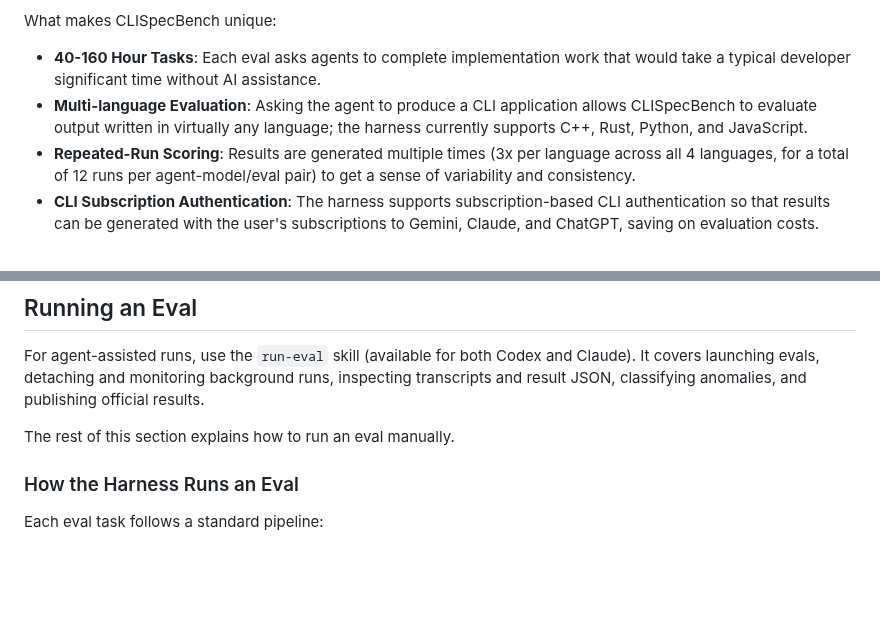
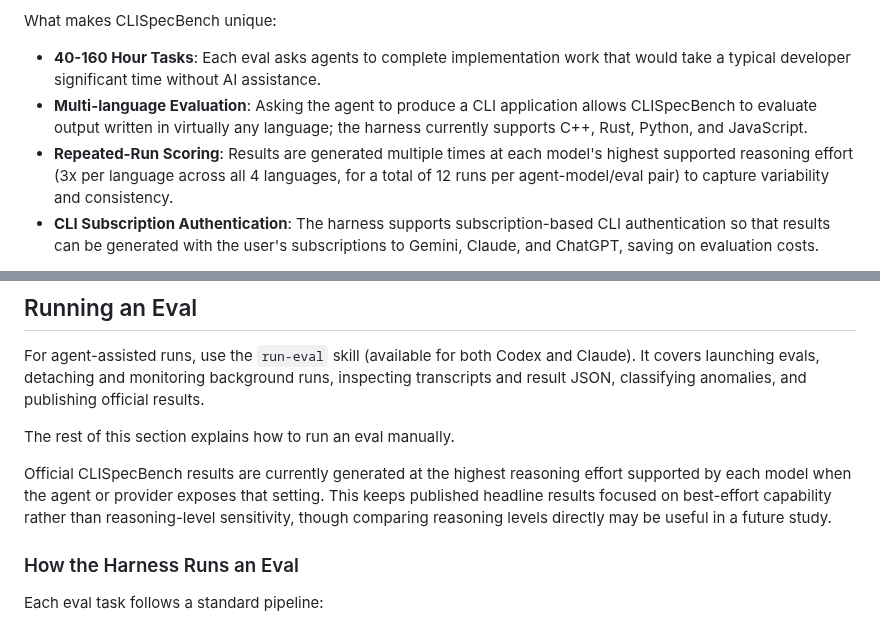
Before and after one commit to mknutso-2/CLISpecBench, a Markdown page: README.md, 2 parts joined by grey strips. Drawn GitHub-style; blank space fills up the shorter version.

Commit message:
Document reasoning effort for published evals

```diff
--- a/README.md
+++ b/README.md
@@ -5,7 +5,7 @@ A benchmark suite for evaluating AI coding agents on their ability to develop CL
 What makes CLISpecBench unique:
 - **40-160 Hour Tasks**: Each eval asks agents to complete implementation work that would take a typical developer significant time without AI assistance.
 - **Multi-language Evaluation**: Asking the agent to produce a CLI application allows CLISpecBench to evaluate output written in virtually any language; the harness currently supports C++, Rust, Python, and JavaScript.
-- **Repeated-Run Scoring**: Results are generated multiple times (3x per language across all 4 languages, for a total of 12 runs per agent-model/eval pair) to get a sense of variability and consistency.
+- **Repeated-Run Scoring**: Results are generated multiple times at each model's highest supported reasoning effort (3x per language across all 4 languages, for a total of 12 runs per agent-model/eval pair) to capture variability and consistency.
 - **CLI Subscription Authentication**: The harness supports subscription-based CLI authentication so that results can be generated with the user's subscriptions to Gemini, Claude, and ChatGPT, saving on evaluation costs.
 
 Below are CLISpecBench results for the flagship RS274 eval. See [Viewing Published Results](#viewing-published-results) for instructions on how to view the full results dashboard locally.
@@ -369,6 +369,12 @@ monitoring background runs, inspecting transcripts and result JSON, classifying
 
 The rest of this section explains how to run an eval manually.
 
+Official CLISpecBench results are currently generated at the highest reasoning
+effort supported by each model when the agent or provider exposes that setting.
+This keeps published headline results focused on best-effort capability rather
+than reasoning-level sensitivity, though comparing reasoning levels directly may
+be useful in a future study.
+
 ### How the Harness Runs an Eval
 
 Each eval task follows a standard pipeline:
```
